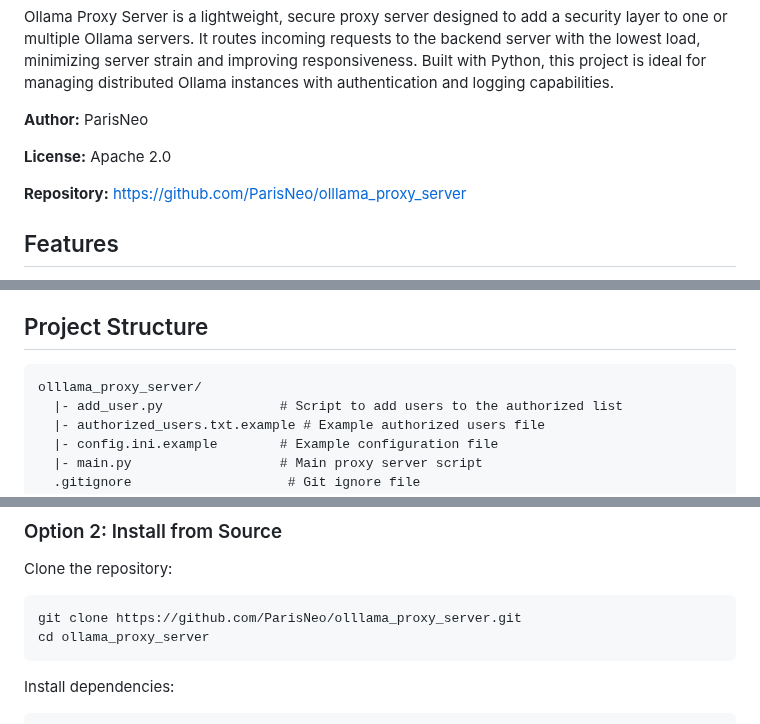
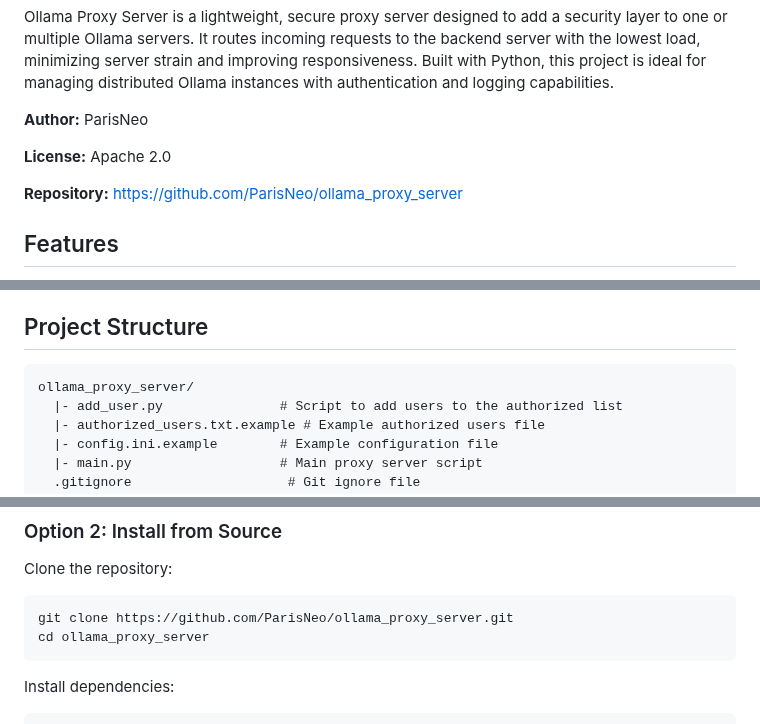
Before and after one commit to ParisNeo/ollama_proxy_server, a Markdown page: README.md, 3 parts joined by grey strips. Drawn GitHub-style.

````diff
--- a/README.md
+++ b/README.md
@@ -10,7 +10,7 @@ Ollama Proxy Server is a lightweight, secure proxy server designed to add a secu
 
 **License:** Apache 2.0
 
-**Repository:** [https://github.com/ParisNeo/olllama_proxy_server](https://github.com/ParisNeo/olllama_proxy_server)
+**Repository:** [https://github.com/ParisNeo/ollama_proxy_server](https://github.com/ParisNeo/ollama_proxy_server)
 
 ## Features
 
@@ -25,7 +25,7 @@ Ollama Proxy Server is a lightweight, secure proxy server designed to add a secu
 ## Project Structure
 
 ```
-olllama_proxy_server/
+ollama_proxy_server/
   |- add_user.py               # Script to add users to the authorized list
   |- authorized_users.txt.example # Example authorized users file
   |- config.ini.example        # Example configuration file
@@ -59,7 +59,7 @@ pip install ollama_proxy_server
 Clone the repository:
 
 ```bash
-git clone https://github.com/ParisNeo/olllama_proxy_server.git
+git clone https://github.com/ParisNeo/ollama_proxy_server.git
 cd ollama_proxy_server
 ```
 
````
